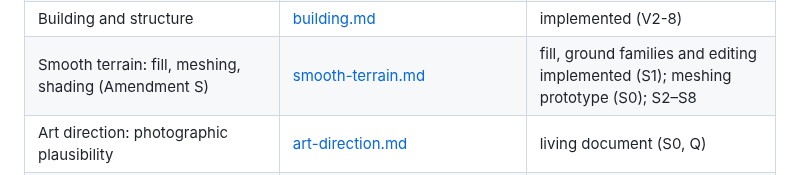
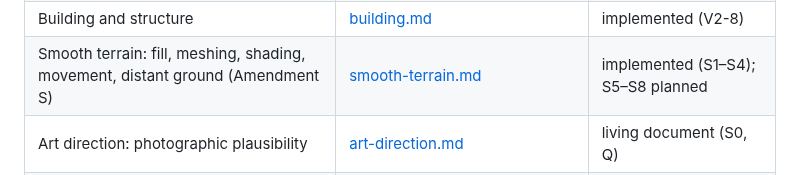
Before and after one commit to seanhoff561/Hearth, a Markdown page: docs/design/README.md, the part around the change. Rendered like a GitHub page.

Commit message:
Design index: smooth terrain implemented through S4
Co-Authored-By: Claude Opus 5.5 <noreply@anthropic.com>
Claude-Session: https://claude.ai/code/session_01C1fpqWnDUkUnvLbUdps2rC

```diff
--- a/docs/design/README.md
+++ b/docs/design/README.md
@@ -31,7 +31,7 @@ system. Status: *implemented*, *partial* or *planned* (the milestone that builds
 | Flora | [flora.md](flora.md) | implemented (V2-6, V2-10) |
 | Fauna and ecosystems | [fauna.md](fauna.md) | implemented (V2-7, V2-10) |
 | Building and structure | [building.md](building.md) | implemented (V2-8) |
-| Smooth terrain: fill, meshing, shading (Amendment S) | [smooth-terrain.md](smooth-terrain.md) | fill, ground families and editing implemented (S1); meshing prototype (S0); S2–S8 |
+| Smooth terrain: fill, meshing, shading, movement, distant ground (Amendment S) | [smooth-terrain.md](smooth-terrain.md) | implemented (S1–S4); S5–S8 planned |
 | Art direction: photographic plausibility | [art-direction.md](art-direction.md) | living document (S0, Q) |
 | Motion timing: what moves, by which clock, how fast | [motion-timing.md](motion-timing.md) | partial (P0); the audit and its check P5 |
 | The Neolithic (pottery, fields, herds, cloth, timber, moving loads) | [neolithic.md](neolithic.md) | implemented (V2-12) |
```
